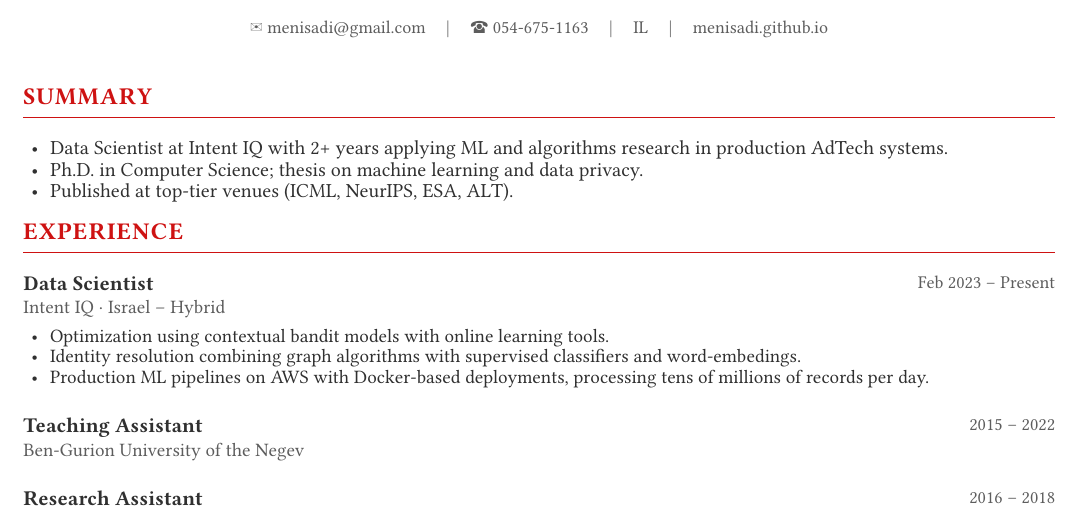
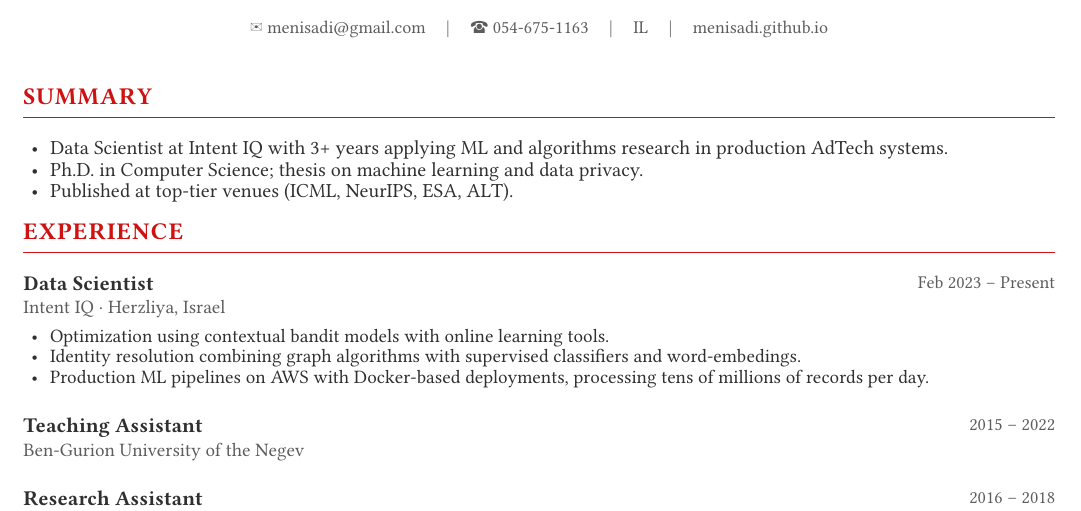
Before and after one commit to menisadi/resume, a Typst document (resume.typ): part of page 1 of 2, cut so that both start at the same text. Compiled offline with Typst 0.15; a missing font is replaced by an installed copy or a similar font.

Commit message:
updated info

```diff
--- a/resume.typ
+++ b/resume.typ
@@ -96,7 +96,7 @@
 // ── Summary ──────────────────────────────────────────────────────────────────
 #section("Summary")
 #set list(indent: 4pt, body-indent: 6pt, spacing: 4pt)
-- Data Scientist at Intent IQ with 2+ years applying ML and algorithms research in production AdTech systems.
+- Data Scientist at Intent IQ with 3+ years applying ML and algorithms research in production AdTech systems.
 - Ph.D. in Computer Science; thesis on machine learning and data privacy.
 - Published at top-tier venues (ICML, NeurIPS, ESA, ALT).
 
@@ -105,7 +105,7 @@
 
 #cventry(
   title: "Data Scientist",
-  sub: "Intent IQ · Israel – Hybrid",
+  sub: "Intent IQ · Herzliya, Israel",
   date: "Feb 2023 – Present",
   body: [
     - Optimization using contextual bandit models with online learning tools.
```
